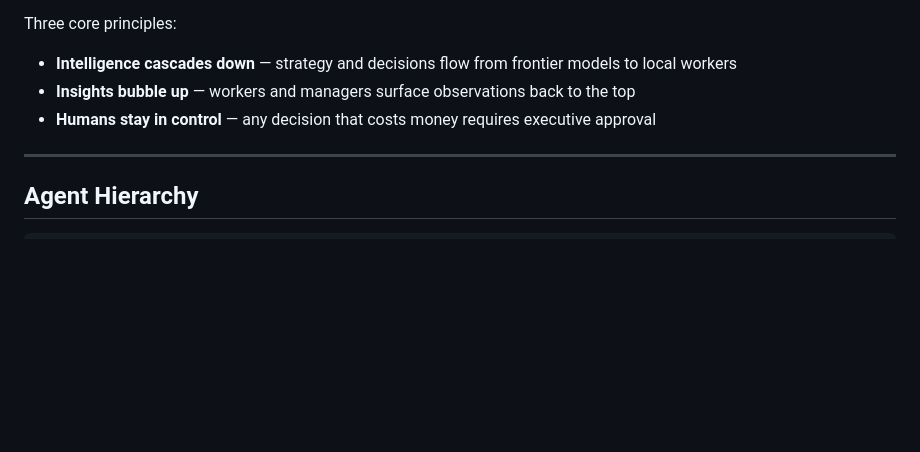
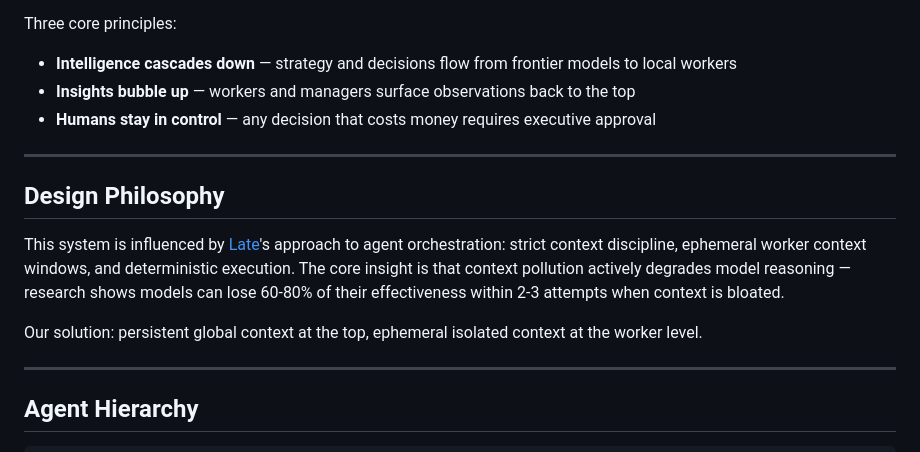
Before and after one commit to stupeterscoaching/agent-dev-team, a Markdown page: ARCHITECTURE.md, the part around one of its changes. Rendered like a GitHub page; blank space fills up the shorter version.

```diff
--- a/ARCHITECTURE.md
+++ b/ARCHITECTURE.md
@@ -13,6 +13,14 @@ Three core principles:
 - **Intelligence cascades down** — strategy and decisions flow from frontier models to local workers
 - **Insights bubble up** — workers and managers surface observations back to the top
 - **Humans stay in control** — any decision that costs money requires executive approval
+
+---
+
+## Design Philosophy
+
+This system is influenced by [Late](https://github.com/mlhher/late)'s approach to agent orchestration: strict context discipline, ephemeral worker context windows, and deterministic execution. The core insight is that context pollution actively degrades model reasoning — research shows models can lose 60-80% of their effectiveness within 2-3 attempts when context is bloated.
+
+Our solution: persistent global context at the top, ephemeral isolated context at the worker level.
 
 ---
 
```
Also changed, not shown: other parts of ARCHITECTURE.md (+37 -2 lines).
